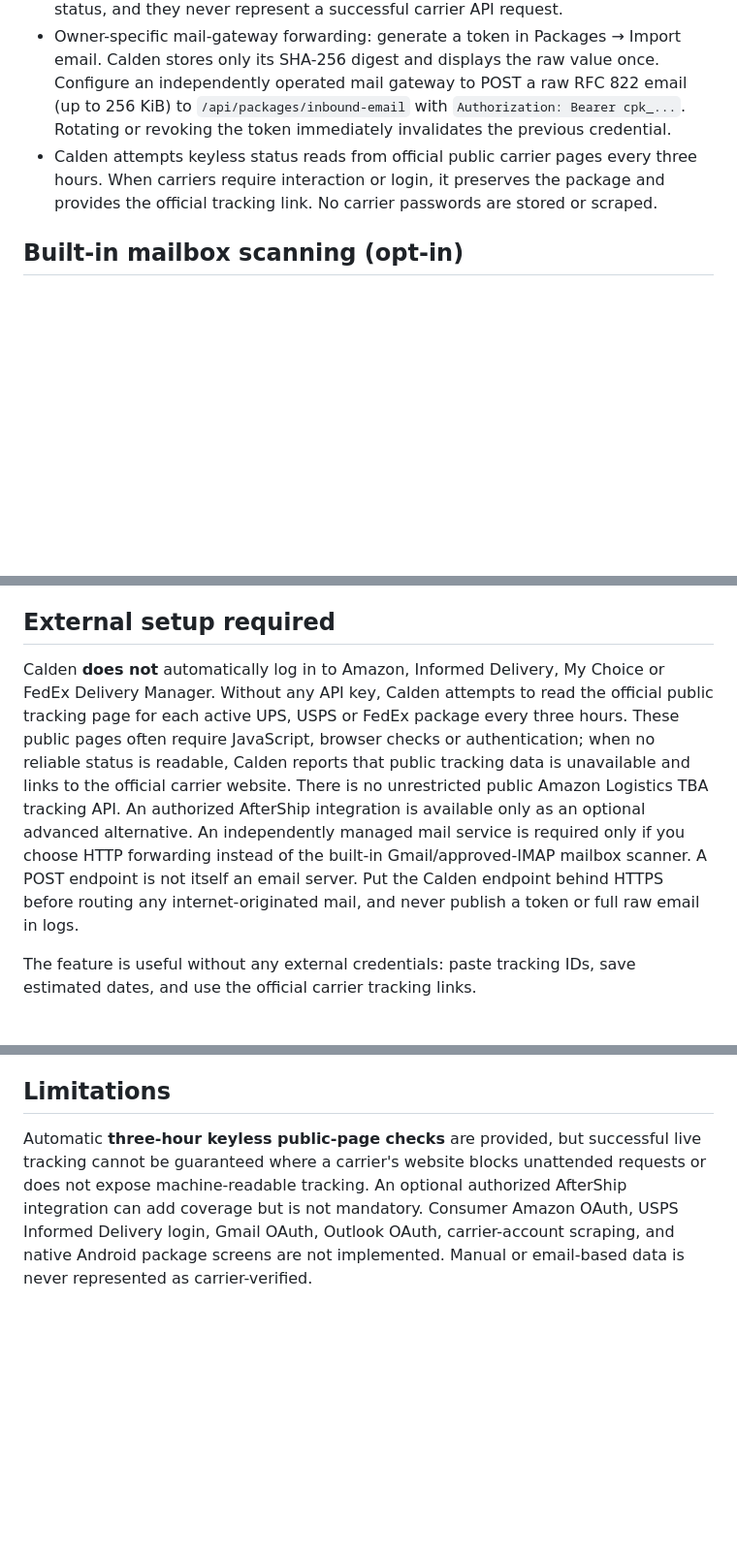
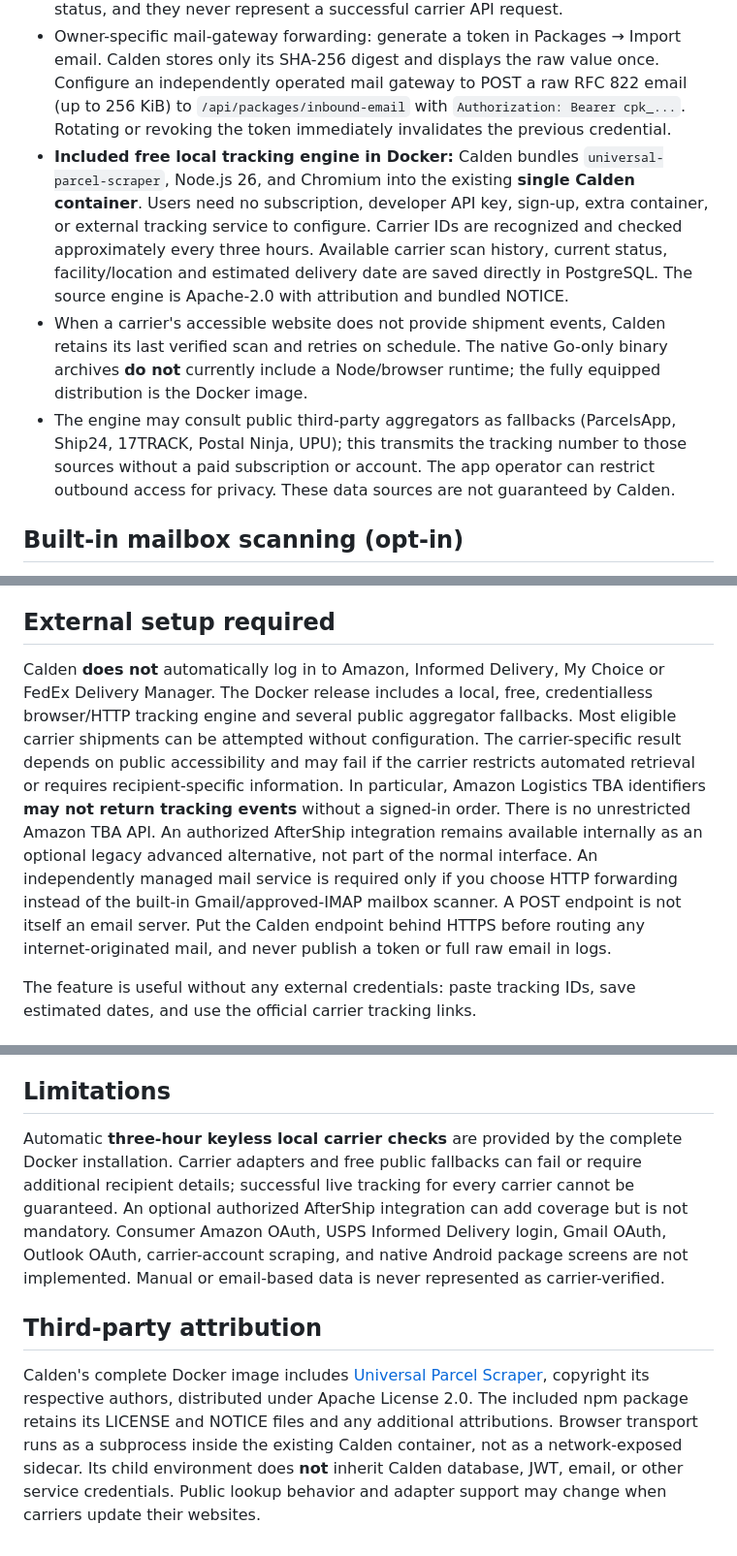
Before and after one commit to gigabytegrove/calden, a Markdown page: docs/PACKAGE_TRACKING.md, 3 parts joined by grey strips. Shown at 97% size. Rendered like a GitHub page; blank space fills up the shorter version.

Commit message:
Document free single-container carrier scan tracking, precise carrier limitations, credential protection and upstream licenses

```diff
--- a/docs/PACKAGE_TRACKING.md
+++ b/docs/PACKAGE_TRACKING.md
@@ -10,7 +10,9 @@ Calden's Package Tracking is **disabled by default** for existing and new househ
 - Optional import of raw RFC 822 shipping emails from the UI (paste headers and body or upload an `.eml` file). Currently recognized IDs: UPS `1Z` numbers, USPS long numeric / international `US` numbers, Amazon Logistics `TBA` numbers and FedEx numeric IDs when FedEx is mentioned.
 - Email imports are unverified suggestions: they never overwrite an existing tracking status, and they never represent a successful carrier API request.
 - Owner-specific mail-gateway forwarding: generate a token in Packages → Import email. Calden stores only its SHA-256 digest and displays the raw value once. Configure an independently operated mail gateway to POST a raw RFC 822 email (up to 256 KiB) to `/api/packages/inbound-email` with `Authorization: Bearer cpk_...`. Rotating or revoking the token immediately invalidates the previous credential.
-- Calden attempts keyless status reads from official public carrier pages every three hours. When carriers require interaction or login, it preserves the package and provides the official tracking link. No carrier passwords are stored or scraped.
+- **Included free local tracking engine in Docker:** Calden bundles `universal-parcel-scraper`, Node.js 26, and Chromium into the existing **single Calden container**. Users need no subscription, developer API key, sign-up, extra container, or external tracking service to configure. Carrier IDs are recognized and checked approximately every three hours. Available carrier scan history, current status, facility/location and estimated delivery date are saved directly in PostgreSQL. The source engine is Apache-2.0 with attribution and bundled NOTICE.
+- When a carrier's accessible website does not provide shipment events, Calden retains its last verified scan and retries on schedule. The native Go-only binary archives **do not** currently include a Node/browser runtime; the fully equipped distribution is the Docker image.
+- The engine may consult public third-party aggregators as fallbacks (ParcelsApp, Ship24, 17TRACK, Postal Ninja, UPU); this transmits the tracking number to those sources without a paid subscription or account. The app operator can restrict outbound access for privacy. These data sources are not guaranteed by Calden.
 
 ## Built-in mailbox scanning (opt-in)
 
@@ -29,7 +31,7 @@ If a shipping email says, for example, “Estimated delivery: 2026-10-30,” Cal
 
 ## External setup required
 
-Calden **does not** automatically log in to Amazon, Informed Delivery, My Choice or FedEx Delivery Manager. Without any API key, Calden attempts to read the official public tracking page for each active UPS, USPS or FedEx package every three hours. These public pages often require JavaScript, browser checks or authentication; when no reliable status is readable, Calden reports that public tracking data is unavailable and links to the official carrier website. There is no unrestricted public Amazon Logistics TBA tracking API. An authorized AfterShip integration is available only as an optional advanced alternative. An independently managed mail service is required only if you choose HTTP forwarding instead of the built-in Gmail/approved-IMAP mailbox scanner. A POST endpoint is not itself an email server. Put the Calden endpoint behind HTTPS before routing any internet-originated mail, and never publish a token or full raw email in logs.
+Calden **does not** automatically log in to Amazon, Informed Delivery, My Choice or FedEx Delivery Manager. The Docker release includes a local, free, credentialless browser/HTTP tracking engine and several public aggregator fallbacks. Most eligible carrier shipments can be attempted without configuration. The carrier-specific result depends on public accessibility and may fail if the carrier restricts automated retrieval or requires recipient-specific information. In particular, Amazon Logistics TBA identifiers **may not return tracking events** without a signed-in order. There is no unrestricted Amazon TBA API. An authorized AfterShip integration remains available internally as an optional legacy advanced alternative, not part of the normal interface. An independently managed mail service is required only if you choose HTTP forwarding instead of the built-in Gmail/approved-IMAP mailbox scanner. A POST endpoint is not itself an email server. Put the Calden endpoint behind HTTPS before routing any internet-originated mail, and never publish a token or full raw email in logs.
 
 The feature is useful without any external credentials: paste tracking IDs, save estimated dates, and use the official carrier tracking links.
 
@@ -57,4 +59,9 @@ The import handler does not load embedded URLs, fetch untrusted images, save ema
 
 ## Limitations
 
-Automatic **three-hour keyless public-page checks** are provided, but successful live tracking cannot be guaranteed where a carrier's website blocks unattended requests or does not expose machine-readable tracking. An optional authorized AfterShip integration can add coverage but is not mandatory. Consumer Amazon OAuth, USPS Informed Delivery login, Gmail OAuth, Outlook OAuth, carrier-account scraping, and native Android package screens are not implemented. Manual or email-based data is never represented as carrier-verified.
+Automatic **three-hour keyless local carrier checks** are provided by the complete Docker installation. Carrier adapters and free public fallbacks can fail or require additional recipient details; successful live tracking for every carrier cannot be guaranteed. An optional authorized AfterShip integration can add coverage but is not mandatory. Consumer Amazon OAuth, USPS Informed Delivery login, Gmail OAuth, Outlook OAuth, carrier-account scraping, and native Android package screens are not implemented. Manual or email-based data is never represented as carrier-verified.
+
+
+## Third-party attribution
+
+Calden's complete Docker image includes [Universal Parcel Scraper](https://github.com/plhery/universal-parcel-scraper), copyright its respective authors, distributed under Apache License 2.0. The included npm package retains its LICENSE and NOTICE files and any additional attributions. Browser transport runs as a subprocess inside the existing Calden container, not as a network-exposed sidecar. Its child environment does **not** inherit Calden database, JWT, email, or other service credentials. Public lookup behavior and adapter support may change when carriers update their websites.
```
